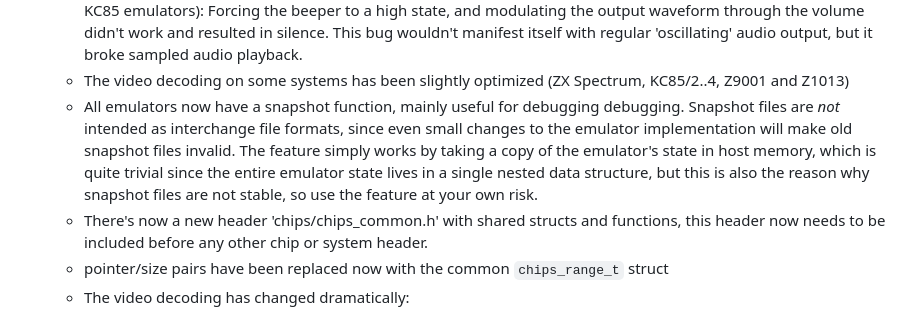
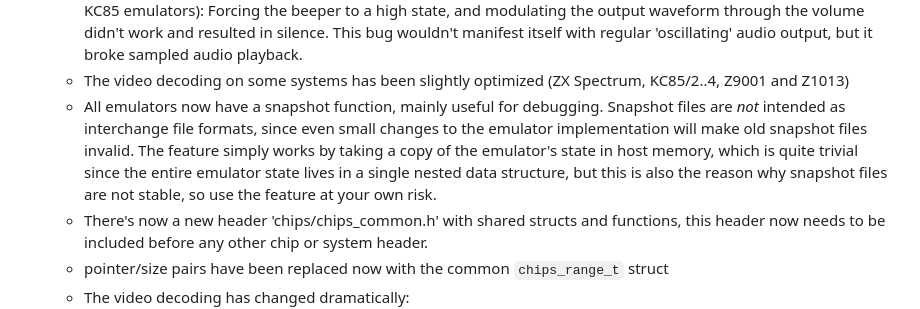
Before and after one commit to floooh/chips, a Markdown page: CHANGELOG.md, the part around the change. Drawn GitHub-style.

Commit message:
fix changelog typo

```diff
--- a/CHANGELOG.md
+++ b/CHANGELOG.md
@@ -20,14 +20,13 @@
     sampled audio playback.
   - The video decoding on some systems has been slightly optimized
     (ZX Spectrum, KC85/2..4, Z9001 and Z1013)
-  - All emulators now have a snapshot function, mainly useful for debugging
-    debugging. Snapshot files are *not* intended as interchange file formats,
-    since even small changes to the emulator implementation will make old
-    snapshot files invalid. The feature simply works by taking a copy of
-    the emulator's state in host memory, which is quite trivial since the
-    entire emulator state lives in a single nested data structure, but this
-    is also the reason why snapshot files are not stable, so use the feature
-    at your own risk.
+  - All emulators now have a snapshot function, mainly useful for debugging.
+    Snapshot files are *not* intended as interchange file formats, since even
+    small changes to the emulator implementation will make old snapshot files
+    invalid. The feature simply works by taking a copy of the emulator's state
+    in host memory, which is quite trivial since the entire emulator state
+    lives in a single nested data structure, but this is also the reason why
+    snapshot files are not stable, so use the feature at your own risk.
   - There's now a new header 'chips/chips_common.h' with shared structs and
     functions, this header now needs to be included before any other chip
     or system header.
```
